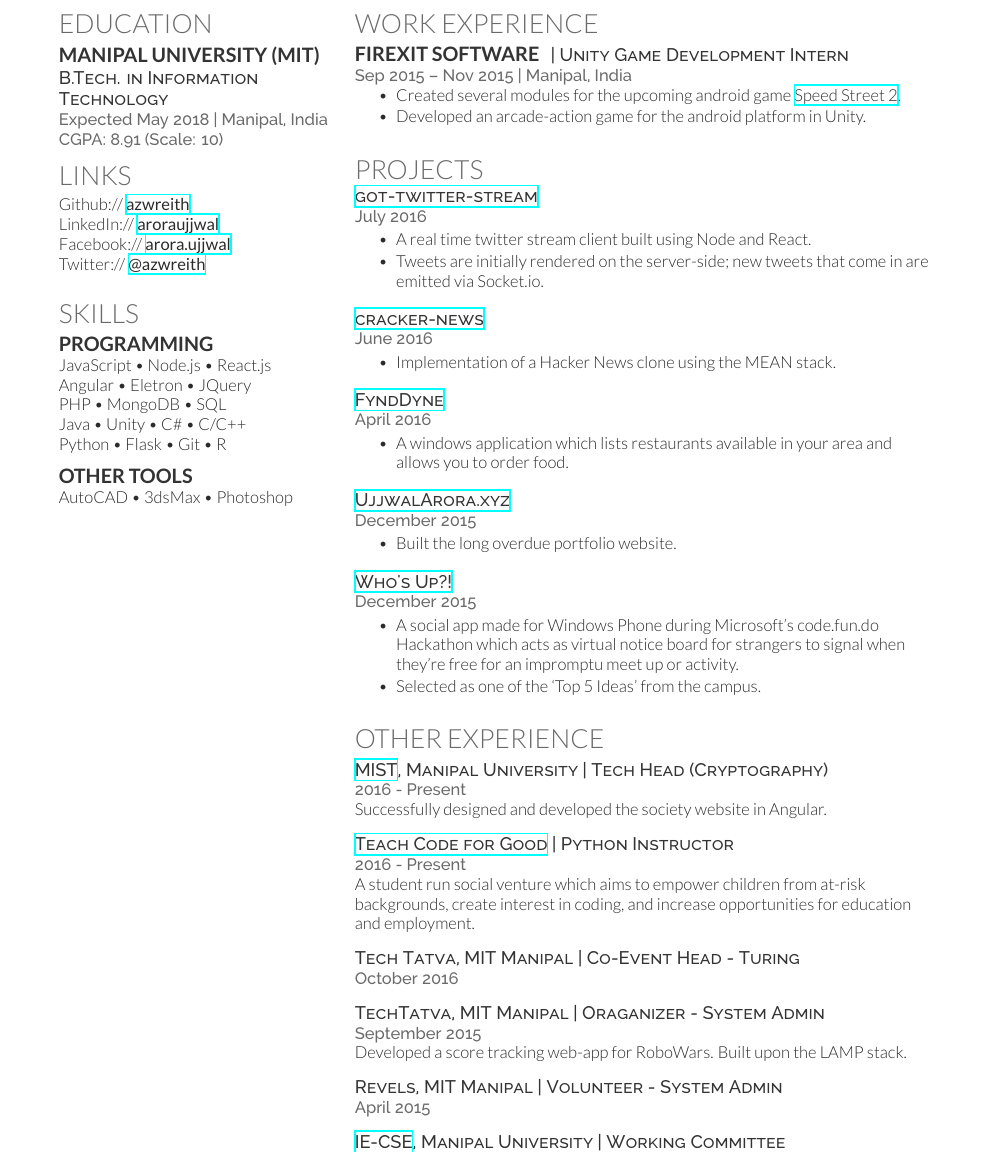
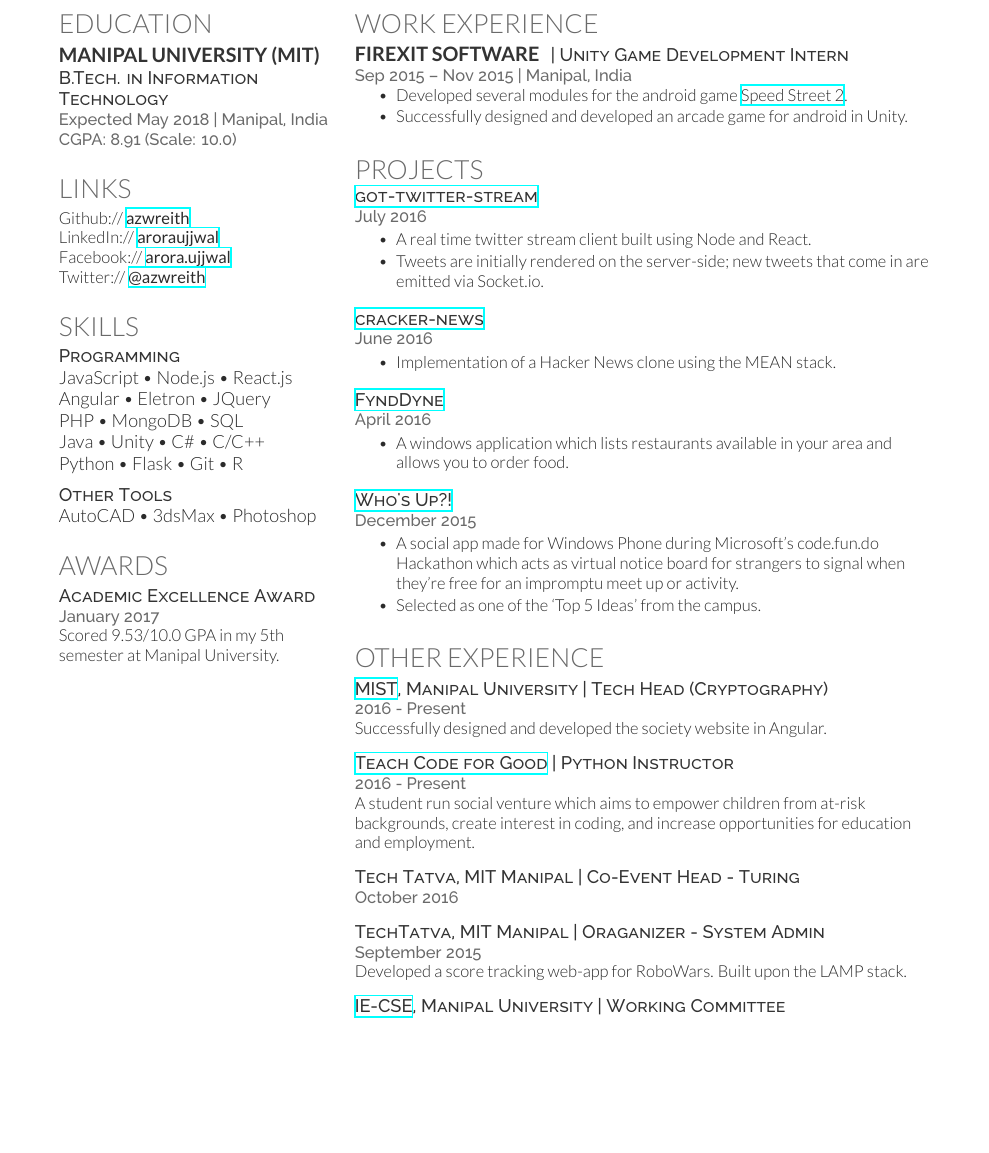
Before and after one commit to azwreith/ujj-resume-latex, a LaTeX CV (ujj_resume.tex): part of page 1 of 2 before the commit and part of the page after it, cut so that both start at the same text, the shorter picture padded with empty space. Compiled offline with XeLaTeX.

Commit message:
Update Resume

```diff
--- a/ujj_resume.tex
+++ b/ujj_resume.tex
@@ -40,7 +40,9 @@ Greater New York City Area \\
 \subsection{Manipal University (MIT)}
 
 \descript{B.Tech. in Information Technology}
-\location{Expected May 2018 | Manipal, India \\ CGPA: 8.91 (Scale: 10)}
+\location{Expected May 2018 | Manipal, India \\ CGPA: 8.91 (Scale: 10.0)}
+
+\sectionspace % Some whitespace after the section
 
 
 %------------------------------------------------
@@ -63,17 +65,31 @@ Twitter:// \href{https://twitter.com/DarthUjj}{\bf @azwreith} \\
 
 \section{Skills}
 
-\subsection{Programming}
+\descript{Programming}
 JavaScript \textbullet{} Node.js \textbullet{}  React.js \\
 Angular \textbullet{} Eletron \textbullet{} JQuery \\
 PHP \textbullet{} MongoDB \textbullet{} SQL \\
 Java \textbullet{} Unity \textbullet{} C\# \textbullet{} C/C++ \\
 Python \textbullet{} Flask \textbullet{} Git \textbullet{} R \\
 
+\vspace{2mm}
+
+\descript{Other Tools}
+AutoCAD \textbullet{} 3dsMax \textbullet{} Photoshop
+
 \sectionspace % Some whitespace after the section
 
-\subsection{Other Tools}
-AutoCAD \textbullet{} 3dsMax \textbullet{} Photoshop
+%------------------------------------------------
+% Awards
+%------------------------------------------------
+
+\section{Awards}
+
+\descript{Academic Excellence Award}
+\location{January 2017}
+Scored 9.53/10.0 GPA in my 5th semester at Manipal University.
+
+\sectionspace % Some whitespace after the section
 
 %----------------------------------------------------------------------------------------
 
@@ -98,8 +114,8 @@ AutoCAD \textbullet{} 3dsMax \textbullet{} Photoshop
 \location{Sep 2015 – Nov 2015 | Manipal, India}
 \vspace{\topsep} %
 \begin{tightitemize}
-\item Created several modules for the upcoming android game {\href{https://play.google.com/store/apps/details?id=com.firexit.speedstreet2VRdemo}{Speed Street 2}}.
-\item Developed an arcade-action game for the android platform in Unity.
+\item Developed several modules for the android game {\href{https://play.google.com/store/apps/details?id=com.firexit.speedstreet2VRdemo}{Speed Street 2}}.
+\item Successfully designed and developed an arcade game for android in Unity.
 \end{tightitemize}
 
 \sectionspace % Some whitespace after the section
@@ -147,18 +163,6 @@ AutoCAD \textbullet{} 3dsMax \textbullet{} Photoshop
 
 %------------------------------------------------
 
-\descript{\href{http://ujjwalarora.xyz}{UjjwalArora.xyz}}
-
-\location{December 2015}
-
-\begin{tightitemize}
-\item Built the long overdue portfolio website.
-\end{tightitemize}
-
-\sectionspace % Some whitespace after the section
-
-%------------------------------------------------
-
 \descript{\href{https://github.com/DarthUjj/WhosUp}{Who's Up?!}}
 
 \location{December 2015}
@@ -196,14 +200,10 @@ Developed a score tracking web-app for RoboWars. Built upon the LAMP stack.
 
 \sectionspace % Some whitespace after the section
 
-\descript{Revels, MIT Manipal | Volunteer - System Admin}
-\location{April 2015}
-
-\sectionspace % Some whitespace after the section
-
 \descript{{\href{http://iecsemanipal.com}{IE-CSE}, Manipal University} | Working Committee}
 \location{2014 - 2015}
 
+\sectionspace % Some whitespace after the section
 
 %----------------------------------------------------------------------------------------
 
```
Also changed, not shown: ujj_resume.pdf, 1 other file.
